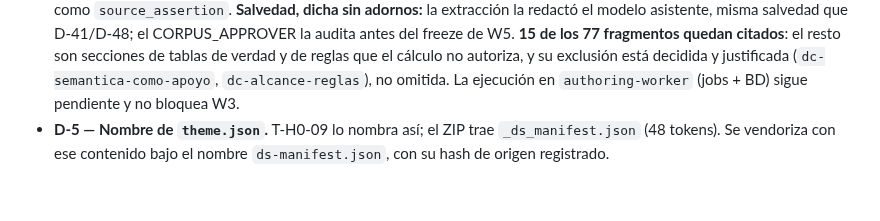
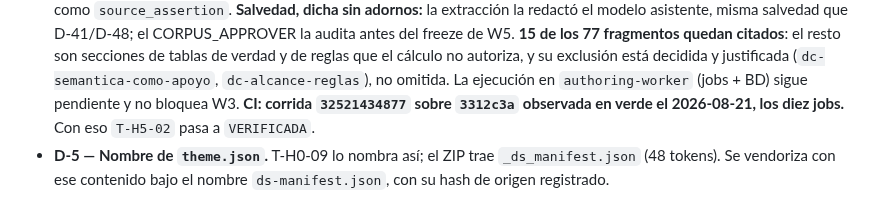
Before and after one commit to MEX-AmatsuMikaboshi/profe_ia, a Markdown page: docs/plan/PLAN_STATUS.md, the part around one of its changes. Drawn GitHub-style.

Commit message:
docs: T-H5-02 VERIFICADA — corrida 32521434877 observada, diez jobs en verde
Co-Authored-By: Claude Opus 5 <noreply@anthropic.com>

```diff
--- a/docs/plan/PLAN_STATUS.md
+++ b/docs/plan/PLAN_STATUS.md
@@ -751,4 +751,6 @@ Consecuencia: **ya no queda ningún catálogo pendiente** (`pendingCatalogs()` d
   citados**: el resto son secciones de tablas de verdad y de reglas que el cálculo no autoriza, y
   su exclusión está decidida y justificada (`dc-semantica-como-apoyo`, `dc-alcance-reglas`), no
   omitida. La ejecución en `authoring-worker` (jobs + BD) sigue pendiente y no bloquea W3.
+  **CI: corrida `32521434877` sobre `3312c3a` observada en verde el 2026-08-21, los diez jobs.**
+  Con eso `T-H5-02` pasa a `VERIFICADA`.
 - **D-5 — Nombre de `theme.json`.** T-H0-09 lo nombra así; el ZIP trae `_ds_manifest.json` (48 tokens). Se vendoriza con ese contenido bajo el nombre `ds-manifest.json`, con su hash de origen registrado.
```
Also changed, not shown: other parts of docs/plan/PLAN_STATUS.md (+1 -1 lines), docs/plan/HANDOFF.md (+3 -0 lines).
